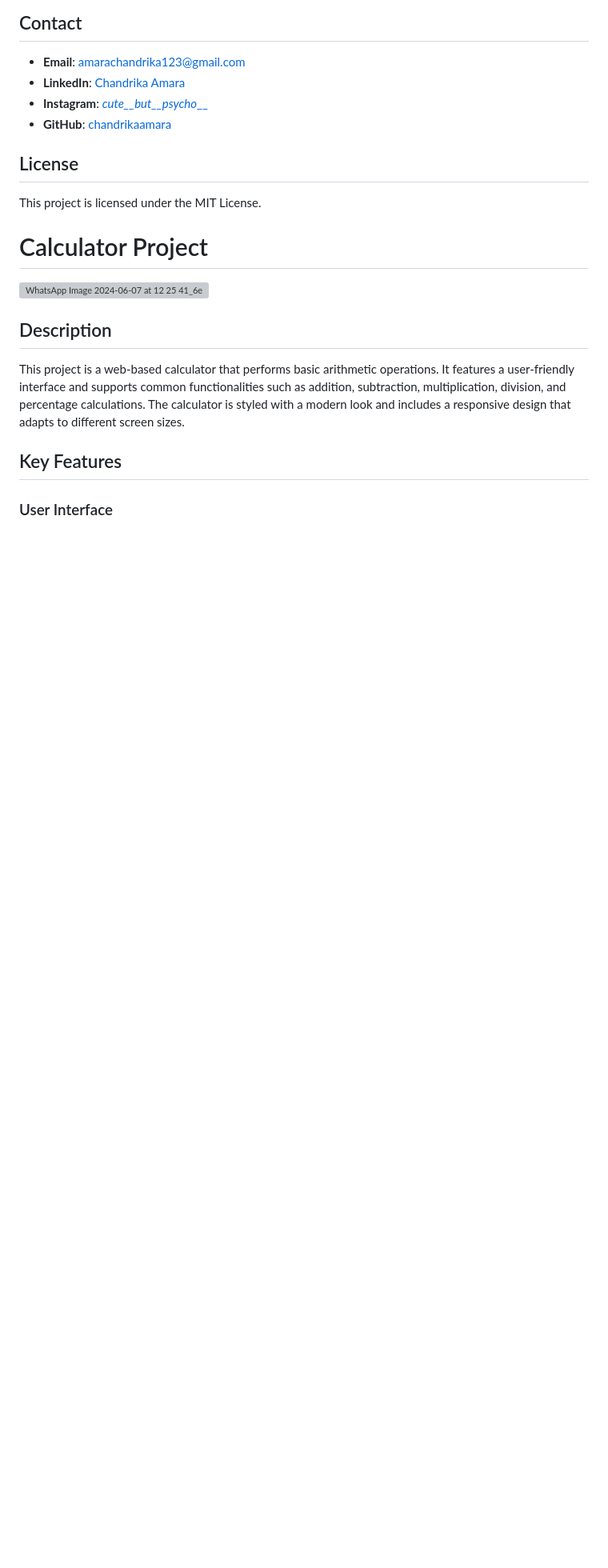
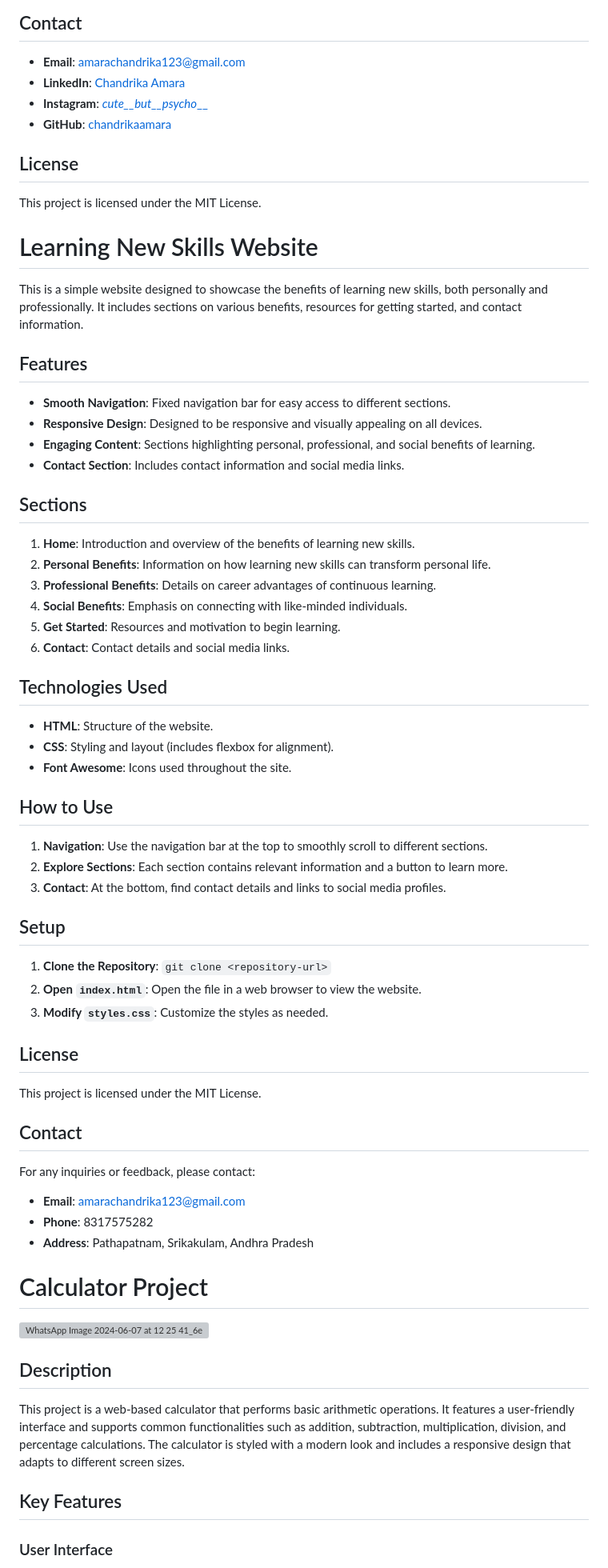
Before and after one commit to chandrikaamara/CODSOFT, a Markdown page: README.md, the part around the change. Shown at 80% size. Drawn GitHub-style; blank space fills up the shorter version; grey boxes are pictures that could not be loaded.

```diff
--- a/README.md
+++ b/README.md
@@ -65,6 +65,57 @@ An application for task management, allowing users to dynamically add and remove
 ## License
 
 This project is licensed under the MIT License.
+
+# Learning New Skills Website
+
+This is a simple website designed to showcase the benefits of learning new skills, both personally and professionally. It includes sections on various benefits, resources for getting started, and contact information.
+
+## Features
+
+- **Smooth Navigation**: Fixed navigation bar for easy access to different sections.
+- **Responsive Design**: Designed to be responsive and visually appealing on all devices.
+- **Engaging Content**: Sections highlighting personal, professional, and social benefits of learning.
+- **Contact Section**: Includes contact information and social media links.
+
+## Sections
+
+1. **Home**: Introduction and overview of the benefits of learning new skills.
+2. **Personal Benefits**: Information on how learning new skills can transform personal life.
+3. **Professional Benefits**: Details on career advantages of continuous learning.
+4. **Social Benefits**: Emphasis on connecting with like-minded individuals.
+5. **Get Started**: Resources and motivation to begin learning.
+6. **Contact**: Contact details and social media links.
+
+## Technologies Used
+
+- **HTML**: Structure of the website.
+- **CSS**: Styling and layout (includes flexbox for alignment).
+- **Font Awesome**: Icons used throughout the site.
+
+## How to Use
+
+1. **Navigation**: Use the navigation bar at the top to smoothly scroll to different sections.
+2. **Explore Sections**: Each section contains relevant information and a button to learn more.
+3. **Contact**: At the bottom, find contact details and links to social media profiles.
+
+## Setup
+
+1. **Clone the Repository**: `git clone <repository-url>`
+2. **Open `index.html`**: Open the file in a web browser to view the website.
+3. **Modify `styles.css`**: Customize the styles as needed.
+
+## License
+
+This project is licensed under the MIT License.
+
+## Contact
+
+For any inquiries or feedback, please contact:
+
+- **Email**: amarachandrika123@gmail.com
+- **Phone**: 8317575282
+- **Address**: Pathapatnam, Srikakulam, Andhra Pradesh
+
 
 # Calculator Project
 
```
